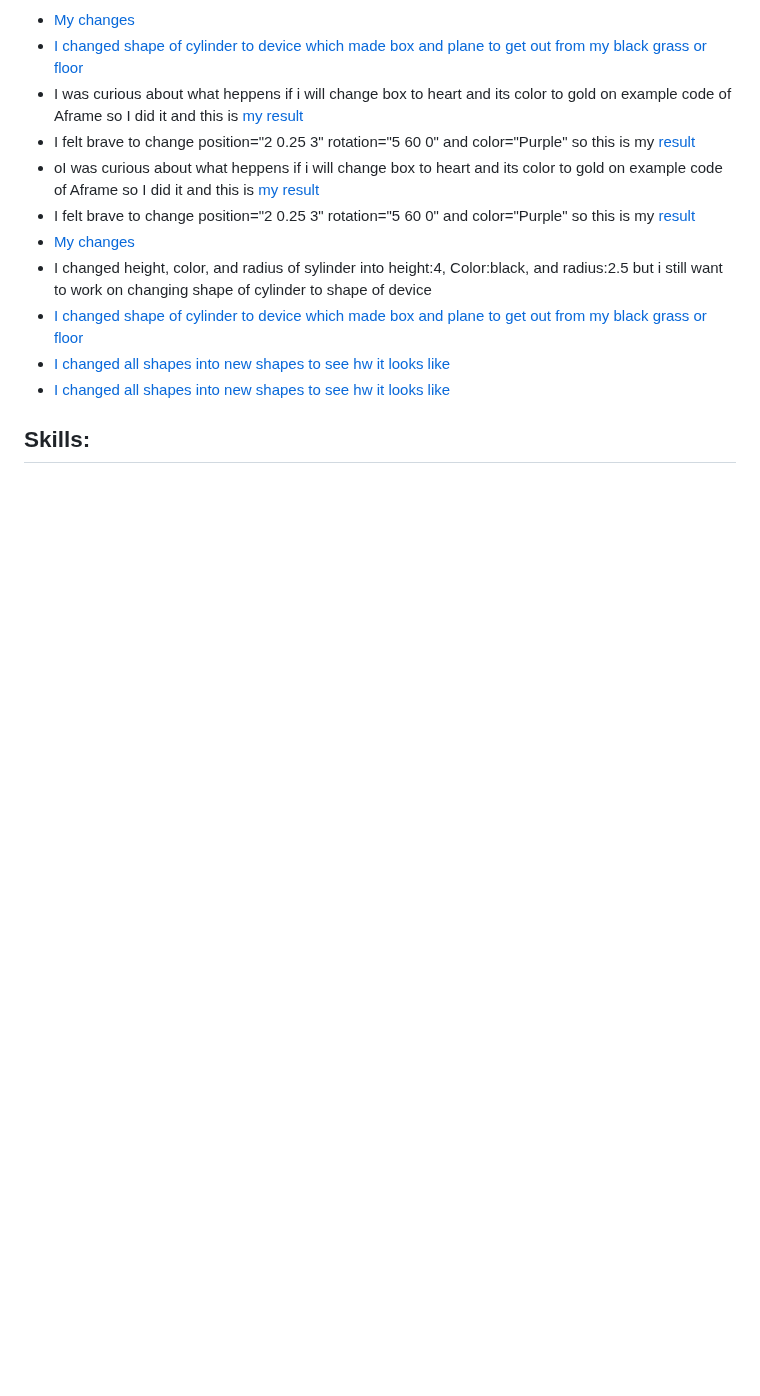
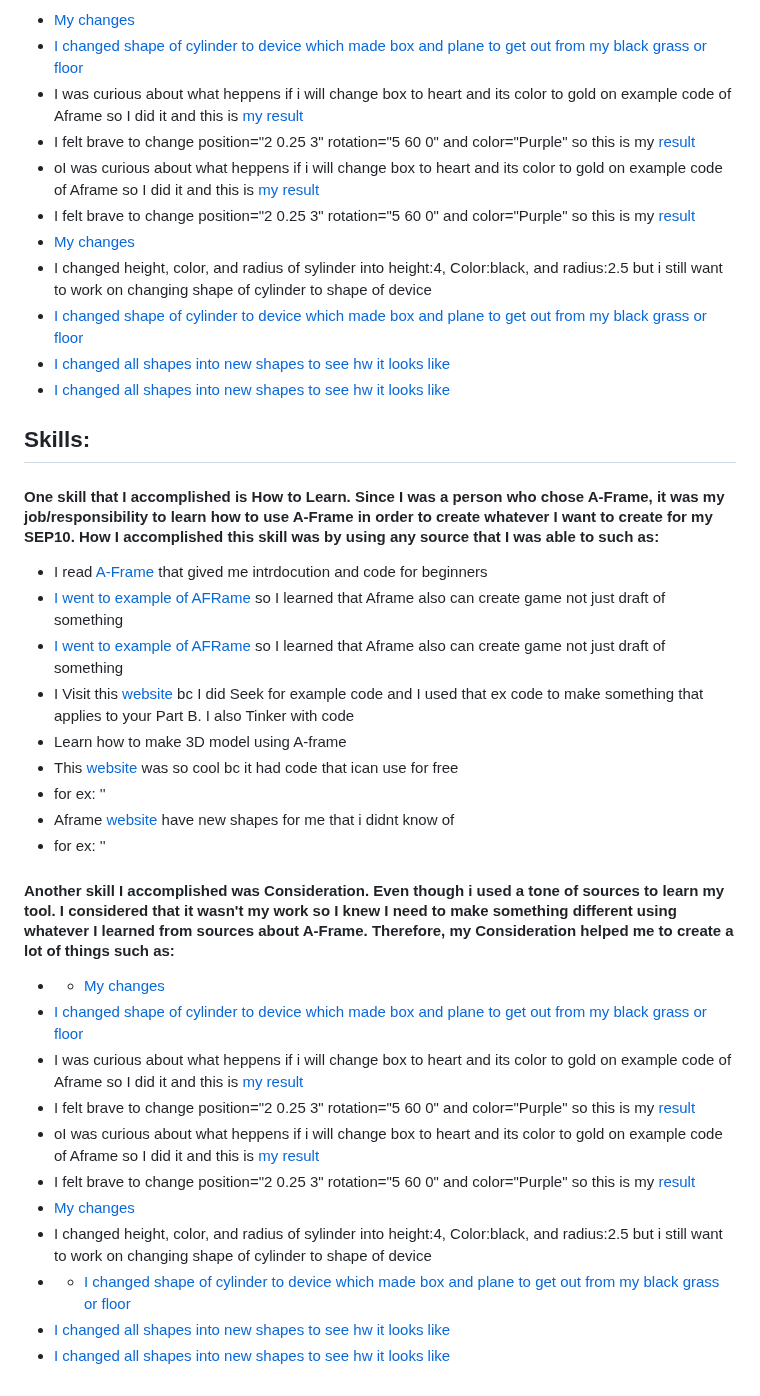
Before and after one commit to dildoran2195/sep10-freedom-project, a Markdown page: blog/entry05.md, the part around the change. Rendered like a GitHub page; blank space fills up the shorter version.

```diff
--- a/blog/entry05.md
+++ b/blog/entry05.md
@@ -85,4 +85,26 @@
 
 ## Skills:
 
-####
+#### One skill that I accomplished is How to Learn. Since I was a person who chose A-Frame, it was my job/responsibility to learn how to use A-Frame in order to create whatever I want to create for my SEP10. How I accomplished this skill was by using any source that I was able to such as:
+* I read [A-Frame](https://aframe.io/docs/1.5.0/introduction/) that gived me intrdocution and code for beginners
+* [I went to example of AFRame](https://webvr.soundboxing.co/?challenge=8751ab88-f679-11ea-9f04-8ea7f69e437c) so I learned that Aframe also can create game not just draft of something
+* [I went to example of AFRame](https://webvr.soundboxing.co/?challenge=8751ab88-f679-11ea-9f04-8ea7f69e437c) so I learned that Aframe also can create game not just draft of something
+* I Visit this [website](https://aframe.io/docs/1.5.0/introduction/faq.html) bc I did Seek for example code and I used that ex code to make something that applies to your Part B. I also Tinker with code
+* Learn how to make 3D model using A-frame
+* This [website](https://aframe.io/docs/1.5.0/introduction/faq.html) was so cool bc it had code that ican use for free
+* for ex: '<a-dodecahedron color="#FF926B" radius="5"></a-dodecahedron>'
+* Aframe [website](https://aframe.io/docs/1.5.0/introduction/faq.html) have new shapes for me that i didnt know of
+* for ex: '<a-cone src="#texture"></a-cone>'
+
+#### Another skill I accomplished was Consideration. Even though i used a tone of sources to learn my tool. I considered that it wasn't my work so I knew I need to make something different using whatever I learned from sources about A-Frame. Therefore, my Consideration helped me to create a lot of things such as:
+* * [My changes](https://miniature-spork-5gq6q949q9vj27944-8080.app.github.dev/aframe.html)
+* [I changed shape of cylinder to device which made box and plane to get out from my black grass or floor](https://miniature-spork-5gq6q949q9vj27944-8080.app.github.dev/aframe.html)
+*  I was curious about what heppens if i will change box to heart and its color to gold on example code of Aframe so I did it and this is [my result](https://miniature-spork-5gq6q949q9vj27944-8080.app.github.dev/aframe.html)
+*   I felt brave to change position="2 0.25 3" rotation="5 60 0" and color="Purple" so this is my [result](https://miniature-spork-5gq6q949q9vj27944-8080.app.github.dev/aframe.html)
+*   oI was curious about what heppens if i will change box to heart and its color to gold on example code of Aframe so I did it and this is [my result](https://miniature-spork-5gq6q949q9vj27944-8080.app.github.dev/aframe.html)
+* I felt brave to change position="2 0.25 3" rotation="5 60 0" and color="Purple" so this is my [result](https://miniature-spork-5gq6q949q9vj27944-8080.app.github.dev/aframe.html)
+* [My changes](https://miniature-spork-5gq6q949q9vj27944-8080.app.github.dev/aframe.html)
+* I changed height, color, and radius of sylinder into height:4, Color:black, and radius:2.5 but i still want to work on changing shape of cylinder to shape of device
+* * [I changed shape of cylinder to device which made box and plane to get out from my black grass or floor](https://miniature-spork-5gq6q949q9vj27944-8080.app.github.dev/aframe.html)
+* [I changed all shapes into new shapes to see hw it looks like](https://miniature-spork-5gq6q949q9vj27944-8080.app.github.dev/index.html)
+* [I changed all shapes into new shapes to see hw it looks like](https://miniature-spork-5gq6q949q9vj27944-8080.app.github.dev/index.html)
```
